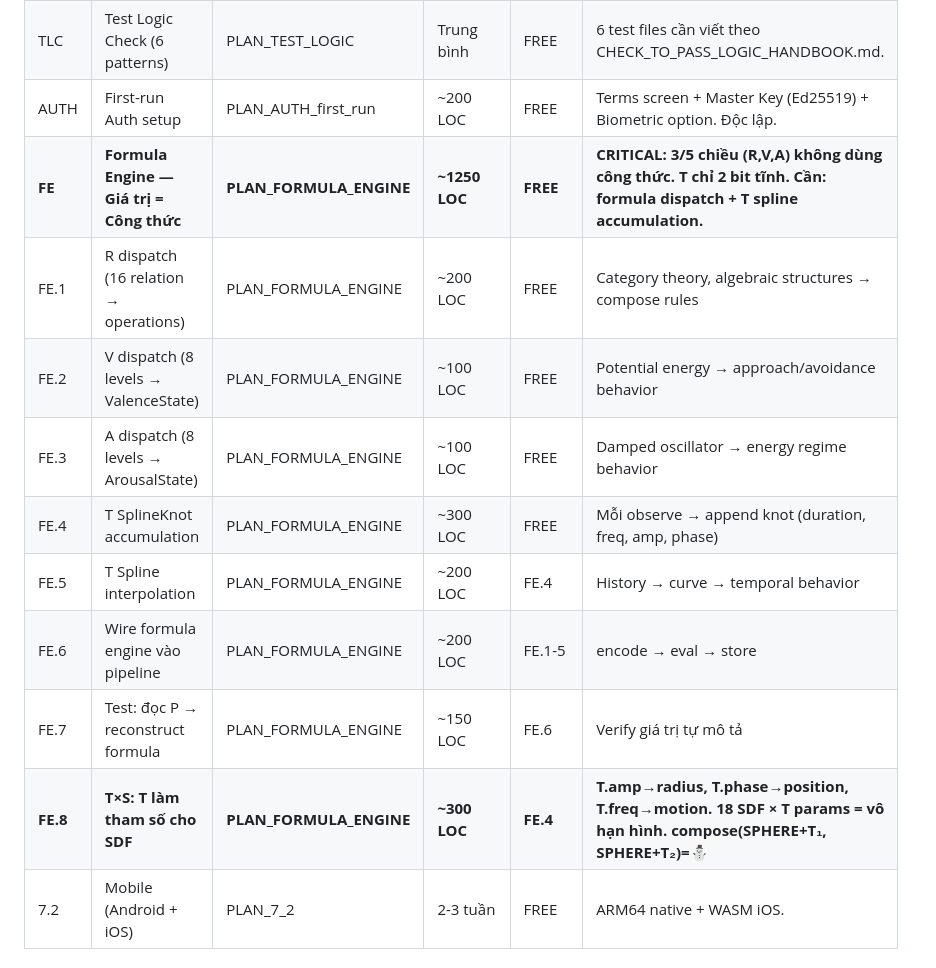
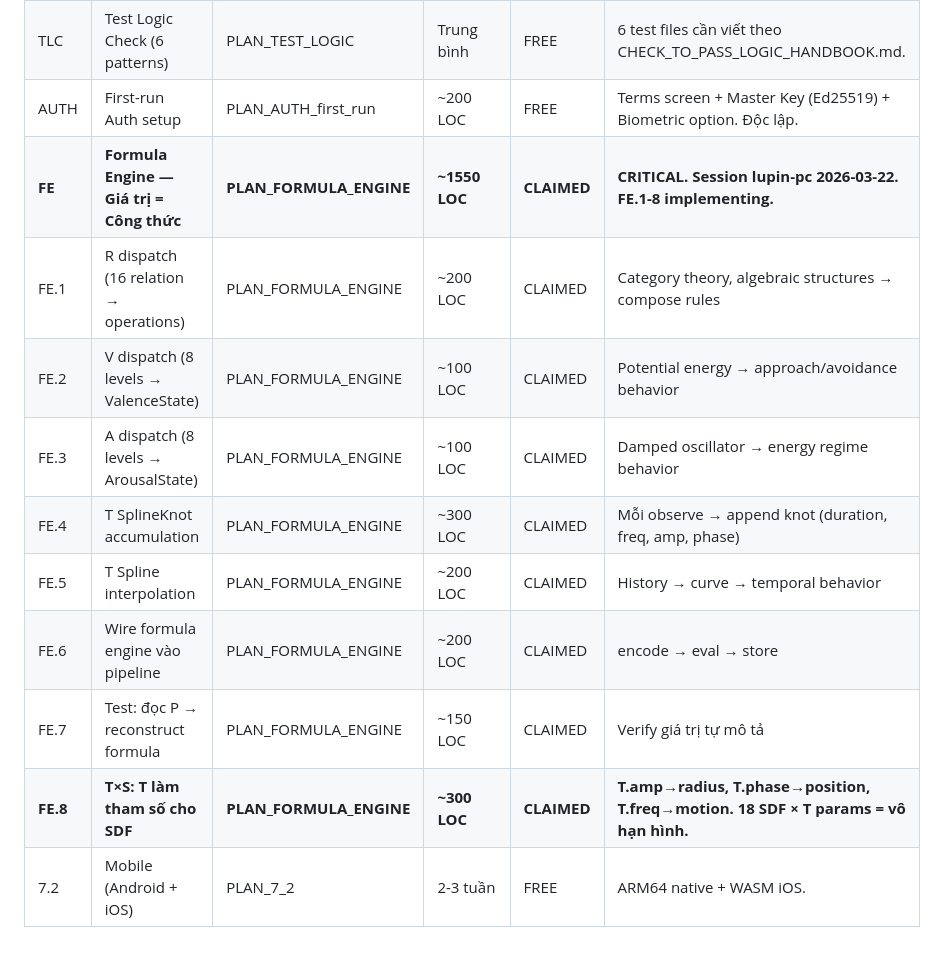
Before and after one commit to goldlotus1810/Origin, a Markdown page: TASKBOARD.md, the part around the change. Drawn GitHub-style.

Commit message:
TASKBOARD: CLAIM FE.1-8 Formula Engine — implementing now
Co-Authored-By: Claude Opus 4.6 (1M context) <noreply@anthropic.com>

```diff
--- a/TASKBOARD.md
+++ b/TASKBOARD.md
@@ -240,15 +240,15 @@ DoD:     make verify → ALL PASS
 | UDC | UDC Rebuild (59 blocks) | PLAN_UDC | Nhiều sessions | DONE ✅ | 8,846 entries, build pipeline v3.1, KT31 format. |
 | TLC | Test Logic Check (6 patterns) | PLAN_TEST_LOGIC | Trung bình | FREE | 6 test files cần viết theo CHECK_TO_PASS_LOGIC_HANDBOOK.md. |
 | AUTH | First-run Auth setup | PLAN_AUTH_first_run | ~200 LOC | FREE | Terms screen + Master Key (Ed25519) + Biometric option. Độc lập. |
-| **FE** | **Formula Engine — Giá trị = Công thức** | **PLAN_FORMULA_ENGINE** | **~1250 LOC** | **FREE** | **CRITICAL: 3/5 chiều (R,V,A) không dùng công thức. T chỉ 2 bit tĩnh. Cần: formula dispatch + T spline accumulation.** |
-| FE.1 | R dispatch (16 relation → operations) | PLAN_FORMULA_ENGINE | ~200 LOC | FREE | Category theory, algebraic structures → compose rules |
-| FE.2 | V dispatch (8 levels → ValenceState) | PLAN_FORMULA_ENGINE | ~100 LOC | FREE | Potential energy → approach/avoidance behavior |
-| FE.3 | A dispatch (8 levels → ArousalState) | PLAN_FORMULA_ENGINE | ~100 LOC | FREE | Damped oscillator → energy regime behavior |
-| FE.4 | T SplineKnot accumulation | PLAN_FORMULA_ENGINE | ~300 LOC | FREE | Mỗi observe → append knot (duration, freq, amp, phase) |
-| FE.5 | T Spline interpolation | PLAN_FORMULA_ENGINE | ~200 LOC | FE.4 | History → curve → temporal behavior |
-| FE.6 | Wire formula engine vào pipeline | PLAN_FORMULA_ENGINE | ~200 LOC | FE.1-5 | encode → eval → store |
-| FE.7 | Test: đọc P → reconstruct formula | PLAN_FORMULA_ENGINE | ~150 LOC | FE.6 | Verify giá trị tự mô tả |
-| **FE.8** | **T×S: T làm tham số cho SDF** | **PLAN_FORMULA_ENGINE** | **~300 LOC** | **FE.4** | **T.amp→radius, T.phase→position, T.freq→motion. 18 SDF × T params = vô hạn hình. compose(SPHERE+T₁, SPHERE+T₂)=⛄** |
+| **FE** | **Formula Engine — Giá trị = Công thức** | **PLAN_FORMULA_ENGINE** | **~1550 LOC** | **CLAIMED** | **CRITICAL. Session lupin-pc 2026-03-22. FE.1-8 implementing.** |
+| FE.1 | R dispatch (16 relation → operations) | PLAN_FORMULA_ENGINE | ~200 LOC | CLAIMED | Category theory, algebraic structures → compose rules |
+| FE.2 | V dispatch (8 levels → ValenceState) | PLAN_FORMULA_ENGINE | ~100 LOC | CLAIMED | Potential energy → approach/avoidance behavior |
+| FE.3 | A dispatch (8 levels → ArousalState) | PLAN_FORMULA_ENGINE | ~100 LOC | CLAIMED | Damped oscillator → energy regime behavior |
+| FE.4 | T SplineKnot accumulation | PLAN_FORMULA_ENGINE | ~300 LOC | CLAIMED | Mỗi observe → append knot (duration, freq, amp, phase) |
+| FE.5 | T Spline interpolation | PLAN_FORMULA_ENGINE | ~200 LOC | CLAIMED | History → curve → temporal behavior |
+| FE.6 | Wire formula engine vào pipeline | PLAN_FORMULA_ENGINE | ~200 LOC | CLAIMED | encode → eval → store |
+| FE.7 | Test: đọc P → reconstruct formula | PLAN_FORMULA_ENGINE | ~150 LOC | CLAIMED | Verify giá trị tự mô tả |
+| **FE.8** | **T×S: T làm tham số cho SDF** | **PLAN_FORMULA_ENGINE** | **~300 LOC** | **CLAIMED** | **T.amp→radius, T.phase→position, T.freq→motion. 18 SDF × T params = vô hạn hình.** |
 | 7.2 | Mobile (Android + iOS) | PLAN_7_2 | 2-3 tuần | FREE | ARM64 native + WASM iOS. |
 
 ### Tier 4 — Cắt dây rốn (Rust → 0%)
```
